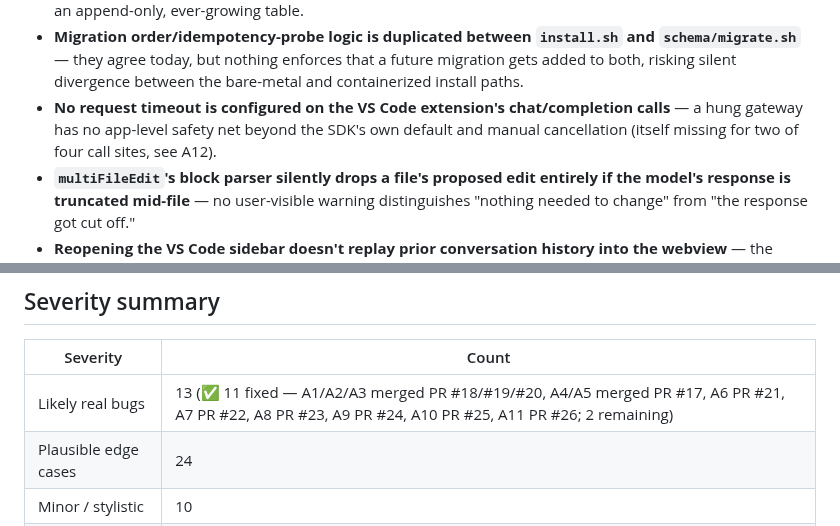
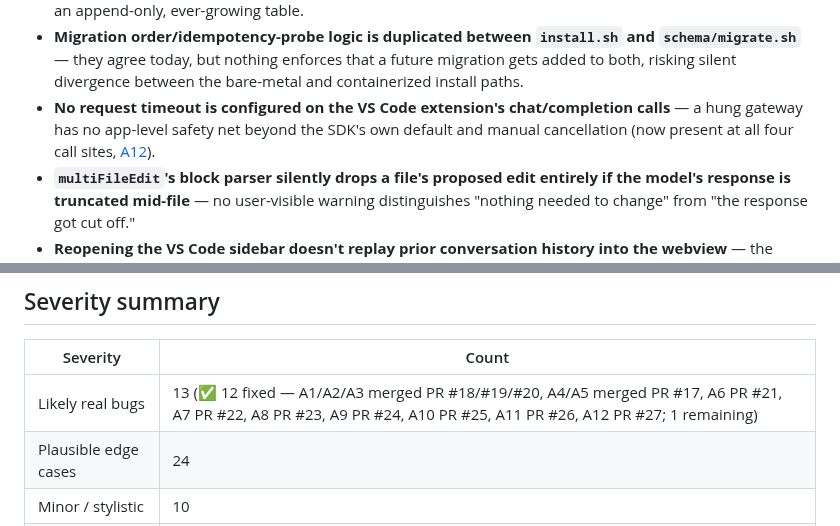
Before and after one commit to hupi-dev/hupi, a Markdown page: docs/CODEBASE_SURVEY_AND_REVIEW.md, 2 parts joined by grey strips. GitHub-like rendering.

Commit message:
review: mark finding A12 fixed (PR #27)
Inline Edit and Multi-File Edit's missing cancellation support is now
fixed and merged as PR #27 - update the finding's own heading, the
severity summary's fixed count (11 -> 12, 2 remaining -> 1), and the
B-finding cross-reference that previously called manual cancellation
missing for two of four VS Code extension call sites.

Co-Authored-By: Claude Sonnet 5 <noreply@anthropic.com>

```diff
--- a/docs/CODEBASE_SURVEY_AND_REVIEW.md
+++ b/docs/CODEBASE_SURVEY_AND_REVIEW.md
@@ -444,7 +444,7 @@ behavior.
 - **`entity_relationships` has no `CHECK` that `valid_from <= valid_until`** — a buggy caller could insert a relationship that "ends before it starts" with nothing to stop it.
 - **`audit_log` has no index on `target_ref`** — a natural "every event about entity X" query is a full scan over an append-only, ever-growing table.
 - **Migration order/idempotency-probe logic is duplicated between `install.sh` and `schema/migrate.sh`** — they agree today, but nothing enforces that a future migration gets added to both, risking silent divergence between the bare-metal and containerized install paths.
-- **No request timeout is configured on the VS Code extension's chat/completion calls** — a hung gateway has no app-level safety net beyond the SDK's own default and manual cancellation (itself missing for two of four call sites, see A12).
+- **No request timeout is configured on the VS Code extension's chat/completion calls** — a hung gateway has no app-level safety net beyond the SDK's own default and manual cancellation (now present at all four call sites, [A12](https://github.com/hupi-dev/hupi/pull/27)).
 - **`multiFileEdit`'s block parser silently drops a file's proposed edit entirely if the model's response is truncated mid-file** — no user-visible warning distinguishes "nothing needed to change" from "the response got cut off."
 - **Reopening the VS Code sidebar doesn't replay prior conversation history into the webview** — the extension host still holds it (and will send it on the next turn), but the visible panel is blank, which could confuse a user about what context the next message actually carries.
 - **Inline completion's silent-failure-by-design means a persistent bad API key produces zero visible feedback anywhere** (no output channel, no log) — reasonable for ghost text specifically, but makes this failure mode hard to self-diagnose.
@@ -503,7 +503,7 @@ just to pad the findings list:
 
 | Severity | Count |
 |---|---|
-| Likely real bugs | 13 (✅ 11 fixed — A1/A2/A3 merged PR #18/#19/#20, A4/A5 merged PR #17, A6 PR #21, A7 PR #22, A8 PR #23, A9 PR #24, A10 PR #25, A11 PR #26; 2 remaining) |
+| Likely real bugs | 13 (✅ 12 fixed — A1/A2/A3 merged PR #18/#19/#20, A4/A5 merged PR #17, A6 PR #21, A7 PR #22, A8 PR #23, A9 PR #24, A10 PR #25, A11 PR #26, A12 PR #27; 1 remaining) |
 | Plausible edge cases | 24 |
 | Minor / stylistic | 10 |
 | Confirmed clean | 7 areas |
```
Also changed, not shown: other parts of docs/CODEBASE_SURVEY_AND_REVIEW.md (+1 -1 lines).
